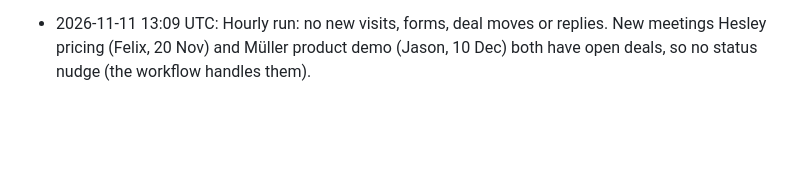
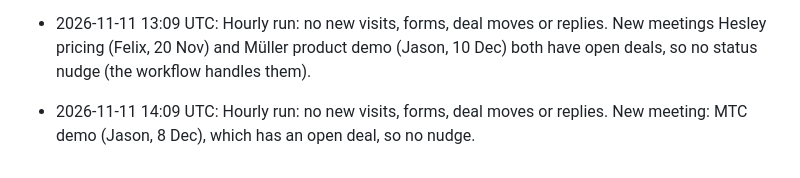
Before and after one commit to arushi0101/inploi-sdr-portal, a Markdown page: docs/inbound-visits-log.md, the part around the change. Drawn GitHub-style; blank space fills up the shorter version.

Commit message:
Log 11 Nov 14:06 run
Co-Authored-By: Claude Opus 5.5 <noreply@anthropic.com>
Claude-Session: https://claude.ai/code/session_019kCRiMhe627L7pF9HHGcri

```diff
--- a/docs/inbound-visits-log.md
+++ b/docs/inbound-visits-log.md
@@ -28,3 +28,4 @@
 - 2026-11-11 11:07 UTC: Visit: Newham Foundation (alert ts 1794393388.435609). Claude in Slack scored it 1/10: a property charity with no staff, and the visit came via jobs.wagamama.uk. No AE conversation, so it was logged only. No new forms, deal moves, meetings or replies.
 - 2026-11-11 12:09 UTC: Hourly run: nothing new (no visits, forms, deal moves or meetings). Reply logged: Evan acknowledged the Maki & Ramen update ('Thanks Arushi'), outcome: handled by the AE (Jason). The Software Finder feedback was already logged.
 - 2026-11-11 13:09 UTC: Hourly run: no new visits, forms, deal moves or replies. New meetings Hesley pricing (Felix, 20 Nov) and Müller product demo (Jason, 10 Dec) both have open deals, so no status nudge (the workflow handles them).
+- 2026-11-11 14:09 UTC: Hourly run: no new visits, forms, deal moves or replies. New meeting: MTC demo (Jason, 8 Dec), which has an open deal, so no nudge.
```
